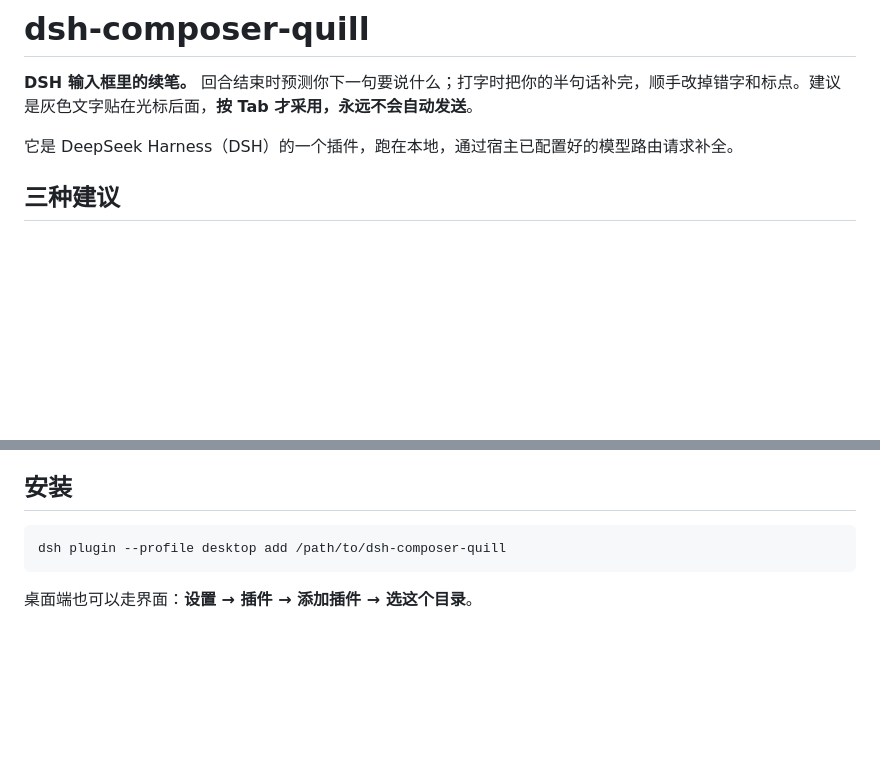
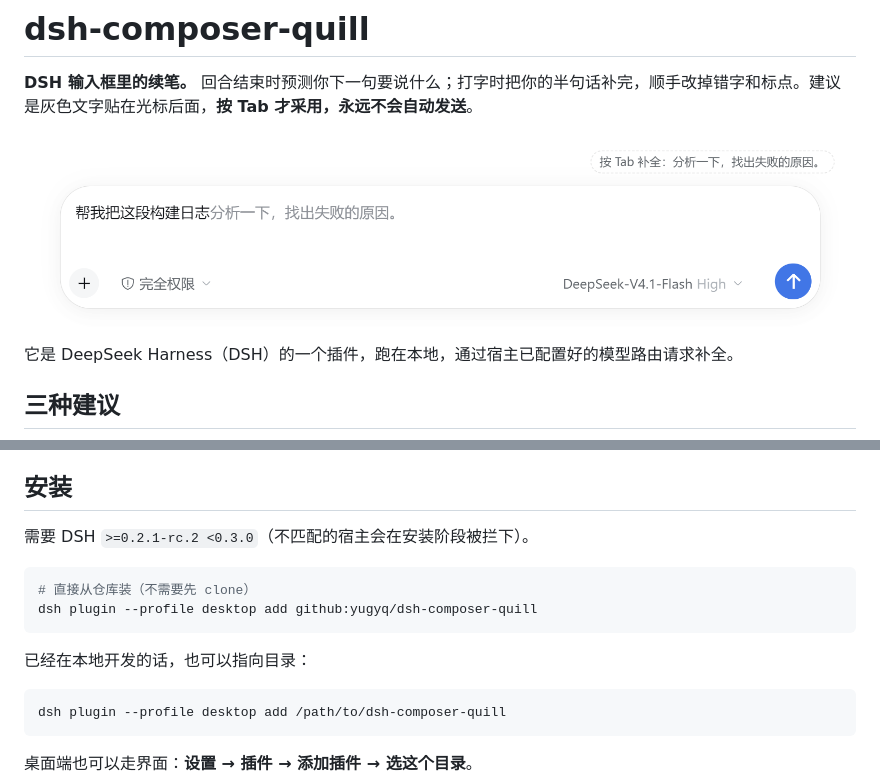
Before and after one commit to fangzhengjin/dsh-composer-quill, a Markdown page: README.md, 2 parts joined by grey strips. GitHub-like rendering; pictures changed too: docs/assets/composer.png (added); blank space fills up the shorter version.

Commit message:
docs: add a screenshot and a one-line install to the README
顶部实拍截图；安装改为 github: 规格 + 本地目录备选；版本要求提前；放开 docs/assets 的 png。

````diff
--- a/README.md
+++ b/README.md
@@ -1,6 +1,8 @@
 # dsh-composer-quill
 
 **DSH 输入框里的续笔。** 回合结束时预测你下一句要说什么；打字时把你的半句话补完，顺手改掉错字和标点。建议是灰色文字贴在光标后面，**按 Tab 才采用，永远不会自动发送**。
+
+![输入框上方的建议与输入框内的灰字](docs/assets/composer.png)
 
 它是 DeepSeek Harness（DSH）的一个插件，跑在本地，通过宿主已配置好的模型路由请求补全。
 
@@ -24,6 +26,15 @@
 - **中文输入法正常。** 组字期间不会打断你，也不会把组字内容当成草稿。
 
 ## 安装
+
+需要 DSH `>=0.2.1-rc.2 <0.3.0`（不匹配的宿主会在安装阶段被拦下）。
+
+```bash
+# 直接从仓库装（不需要先 clone）
+dsh plugin --profile desktop add github:yugyq/dsh-composer-quill
+```
+
+已经在本地开发的话，也可以指向目录：
 
 ```bash
 dsh plugin --profile desktop add /path/to/dsh-composer-quill
````
Also changed, not shown: CHANGELOG.md (+7 -0 lines), 3 other files.
